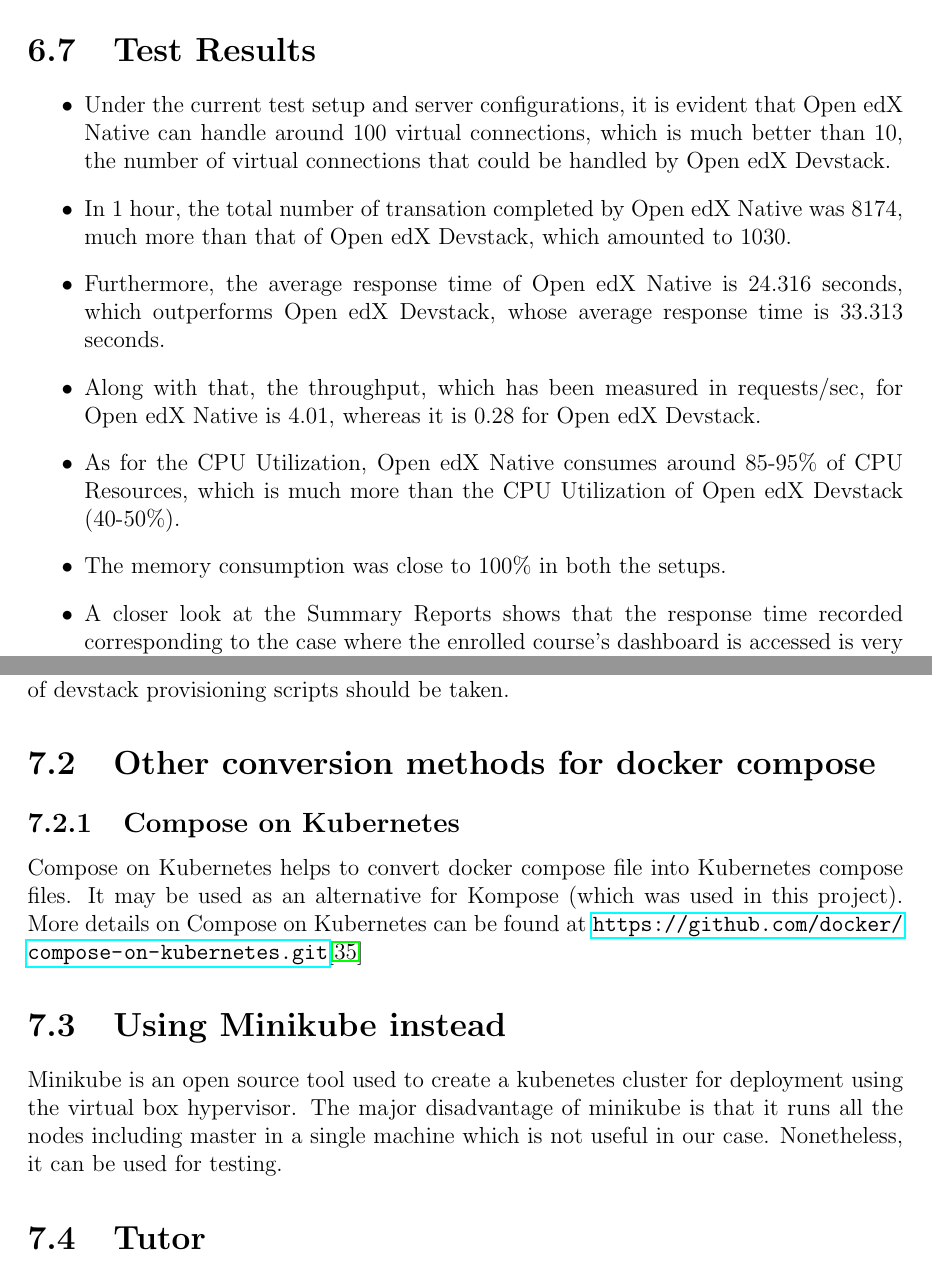
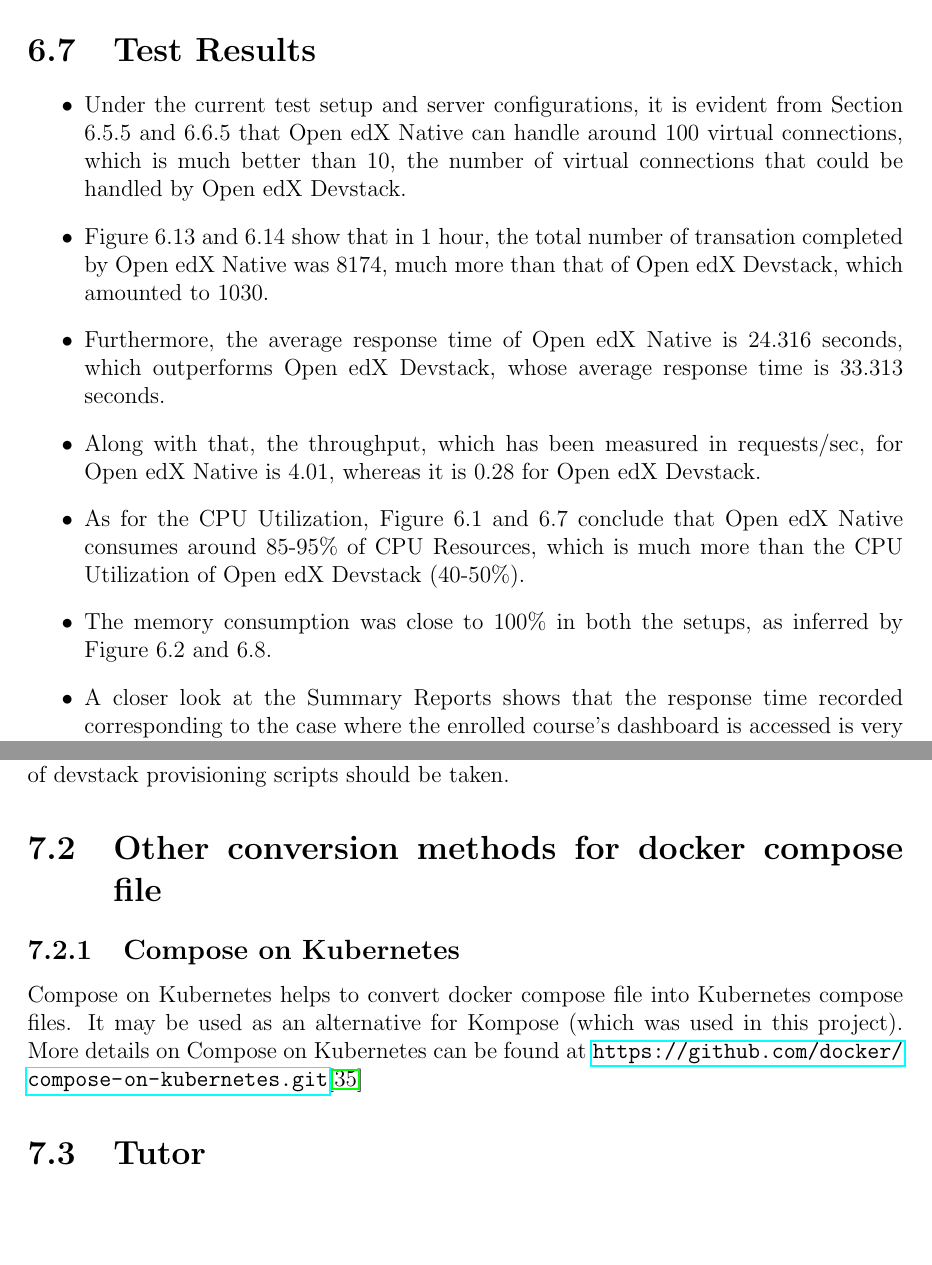
Before and after one commit to msoumyakant14/P3_Report, a LaTeX document (Downloads/EkalavyaSummerInternship2019/latex-template/P3_FRG_REPORT.tex): two parts of pages 61 and 62 of 65, joined at a grey line, cut so that both start at the same text, the shorter picture padded with empty space. Compiled offline with pdfLaTeX.

Commit message:
future works rectified

```diff
--- a/Downloads/EkalavyaSummerInternship2019/latex-template/P3_FRG_REPORT.tex
+++ b/Downloads/EkalavyaSummerInternship2019/latex-template/P3_FRG_REPORT.tex
@@ -990,12 +990,12 @@
 \clearpage
 \section{Test Results}
 \begin{itemize}
-	\item Under the current test setup and server configurations, it is evident that Open edX Native can handle around $100$ virtual connections, which is much better than $10$, the number of virtual connections that could be handled by Open edX Devstack.
-	\item In $1$ hour, the total number of transation completed by Open edX Native was $8174$, much more than that of Open edX Devstack, which amounted to $1030$.
+	\item Under the current test setup and server configurations, it is evident from Section 6.5.5 and 6.6.5 that Open edX Native can handle around $100$ virtual connections, which is much better than $10$, the number of virtual connections that could be handled by Open edX Devstack.
+	\item Figure 6.13 and 6.14 show that in $1$ hour, the total number of transation completed by Open edX Native was $8174$, much more than that of Open edX Devstack, which amounted to $1030$.
 	\item Furthermore, the average response time of Open edX Native is $24.316$ seconds, which outperforms Open edX Devstack, whose average response time is $33.313$ seconds.
 	\item Along with that, the throughput, which has been measured in requests/sec, for Open edX Native is $4.01$, whereas it is $0.28$ for Open edX Devstack.
-	\item As for the CPU Utilization, Open edX Native consumes around 85-95\% of CPU Resources, which is much more than the CPU Utilization of Open edX Devstack (40-50\%).
-	\item The memory consumption was close to 100\% in both the setups.
+	\item As for the CPU Utilization, Figure 6.1 and 6.7 conclude that Open edX Native consumes around 85-95\% of CPU Resources, which is much more than the CPU Utilization of Open edX Devstack (40-50\%).
+	\item The memory consumption was close to 100\% in both the setups, as inferred by Figure 6.2 and 6.8.
 	\item A closer look at the Summary Reports shows that the response time recorded corresponding to the case where the enrolled course's dashboard is accessed is very high, relative to other requests in a given test plan. Moreover, this response time is exceedingly high for Open edX Devstack.
 \end{itemize}
 
@@ -1005,11 +1005,9 @@
 \chapter{Future works}
 \section{Creating provision scripts for other deployments}
 The provision scripts for mongo and mysql was creted and similarly the provisioning script for other deployments needs to be created. To create provisioning scripts reference of devstack provisioning scripts should be taken.
-\section{Other conversion methods for docker compose}
+\section{Other conversion methods for docker compose file}
 \subsection{Compose on Kubernetes}
 Compose on Kubernetes helps to convert docker compose file into Kubernetes compose files. It may be used as an alternative for Kompose (which was used in this project). More details on Compose on Kubernetes can be found at \url{https://github.com/docker/compose-on-kubernetes.git}\cite{Compose}
-\section{Using Minikube instead}
-Minikube is an open source tool used to create a kubenetes cluster for deployment using the virtual box hypervisor. The major disadvantage of minikube is that it runs all the nodes including master in a single machine which is not useful in our case. Nonetheless, it can be used for testing.
 \section{Tutor}
 Tutor is an open source tool to deploy an Open edX instance for production. It supports both local and cluster deployment using kubernetes. To read more about tutor visit \url{https://docs.tutor.overhang.io/}\cite{Tutor}.
 \section{Creating an Ingress Network}
```
Also changed, not shown: Downloads/EkalavyaSummerInternship2019/latex-template/P3_FRG_REPORT.pdf, Downloads/EkalavyaSummerInternship2019/latex-template/P3_FRG_REPORT.tex (8 more changed lines), 5 other files.
